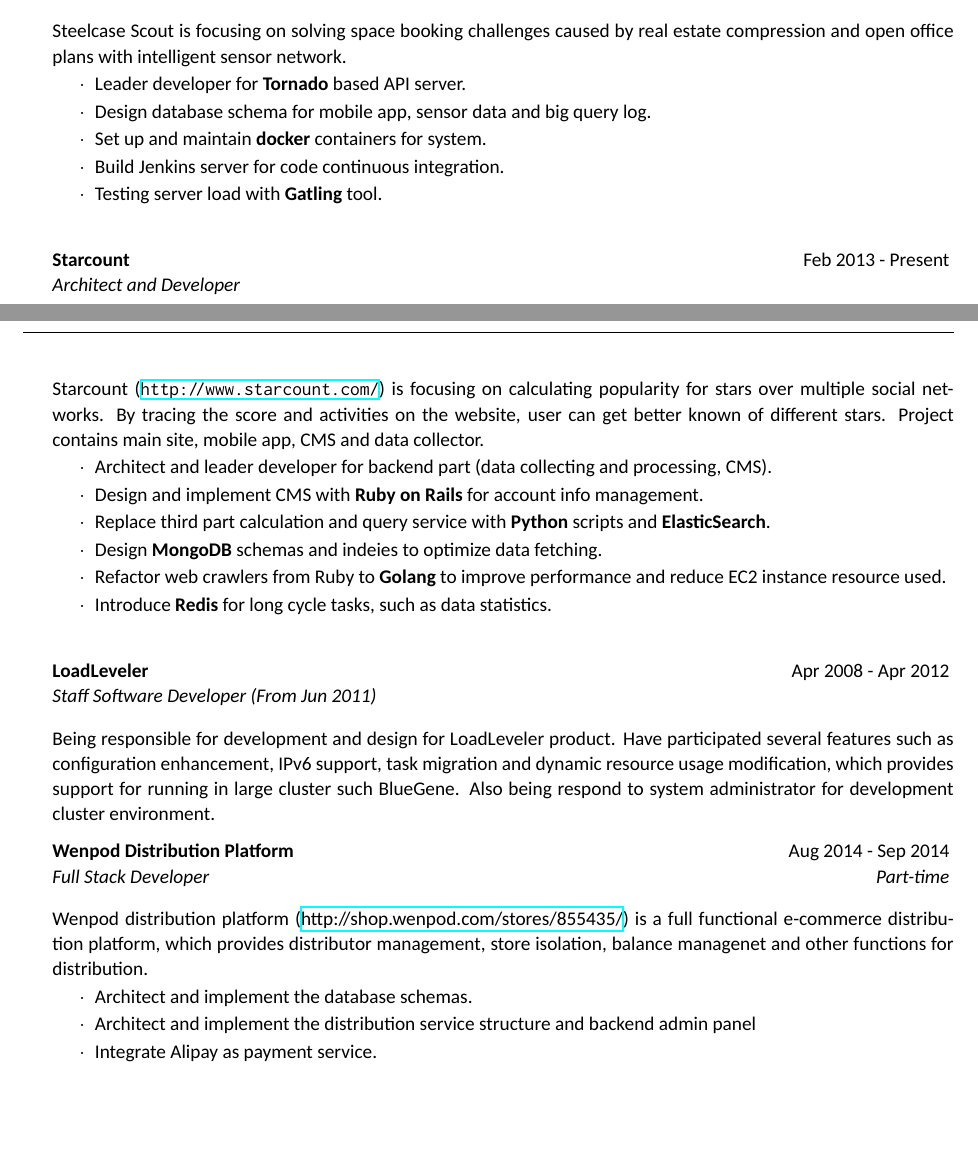
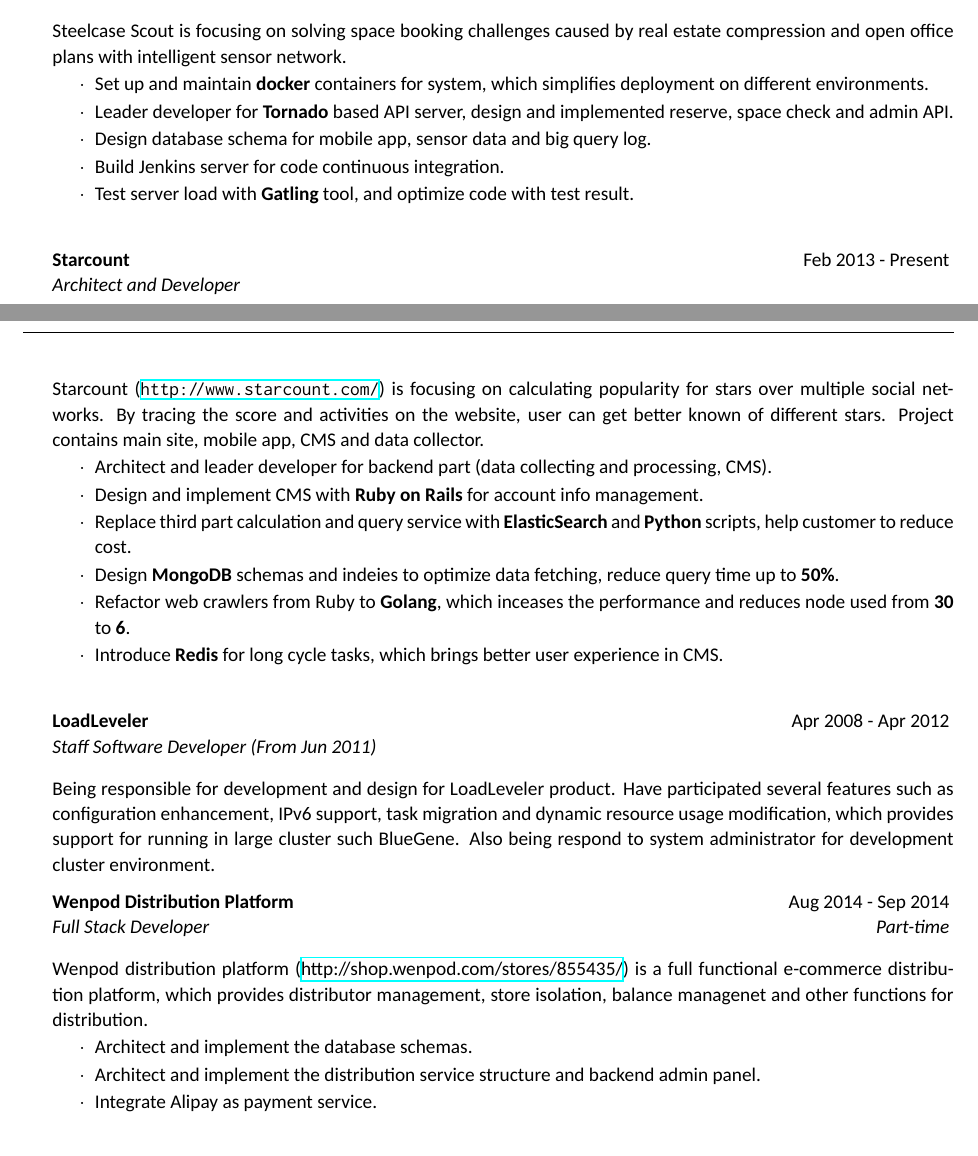
Before and after one commit to hzmangel/resume, a LaTeX CV (cv_eng.tex): two parts of pages 1 and 2 of 2 before the commit and two parts of pages 1 and 2 of 3 after it, joined at a grey line, cut so that both start at the same text, the shorter picture padded with empty space. Compiled offline with XeLaTeX; a missing font is replaced by an installed copy or a similar font.

Commit message:
Update resume

```diff
--- a/cv_eng.tex
+++ b/cv_eng.tex
@@ -91,11 +91,11 @@
 Steelcase Scout is focusing on solving space booking challenges caused by real estate compression and open office plans with intelligent sensor network.
 
 \begin{rSubsectionList}
-\item Leader developer for \textbf{Tornado} based API server.
+\item Set up and maintain \textbf{docker} containers for system, which simplifies deployment on different environments.
+\item Leader developer for \textbf{Tornado} based API server, design and implemented reserve, space check and admin API.
 \item Design database schema for mobile app, sensor data and big query log.
-\item Set up and maintain \textbf{docker} containers for system.
 \item Build Jenkins server for code continuous integration.
-\item Testing server load with \textbf{Gatling} tool.
+\item Test server load with \textbf{Gatling} tool, and optimize code with test result.
 \end{rSubsectionList}
 \end{rSubsection}
 
@@ -106,10 +106,10 @@
 \begin{rSubsectionList}
 \item Architect and leader developer for backend part (data collecting and processing, CMS).
 \item Design and implement CMS with \textbf{Ruby on Rails} for account info management.
-\item Replace third part calculation and query service with \textbf{Python} scripts and \textbf{ElasticSearch}.
-\item Design \textbf{MongoDB} schemas and indeies to optimize data fetching.
-\item Refactor web crawlers from Ruby to \textbf{Golang} to improve performance and reduce EC2 instance resource used.
-\item Introduce \textbf{Redis} for long cycle tasks, such as data statistics.
+\item Replace third part calculation and query service with \textbf{ElasticSearch} and \textbf{Python} scripts, help customer to reduce cost.
+\item Design \textbf{MongoDB} schemas and indeies to optimize data fetching, reduce query time up to \textbf{50\%}.
+\item Refactor web crawlers from Ruby to \textbf{Golang}, which inceases the performance and reduces node used from \textbf{30} to \textbf{6}.
+\item Introduce \textbf{Redis} for long cycle tasks, which brings better user experience in CMS.
 \end{rSubsectionList}
 \end{rSubsection}
 
@@ -143,7 +143,7 @@
 
 \begin{rSubsectionList}
 \item Architect and implement the database schemas.
-\item Architect and implement the distribution service structure and backend admin panel
+\item Architect and implement the distribution service structure and backend admin panel.
 \item Integrate Alipay as payment service.
 \end{rSubsectionList}
 \end{rSubsection}
```
Also changed, not shown: cv_eng.pdf, cv_eng.tex (6 more changed lines).
